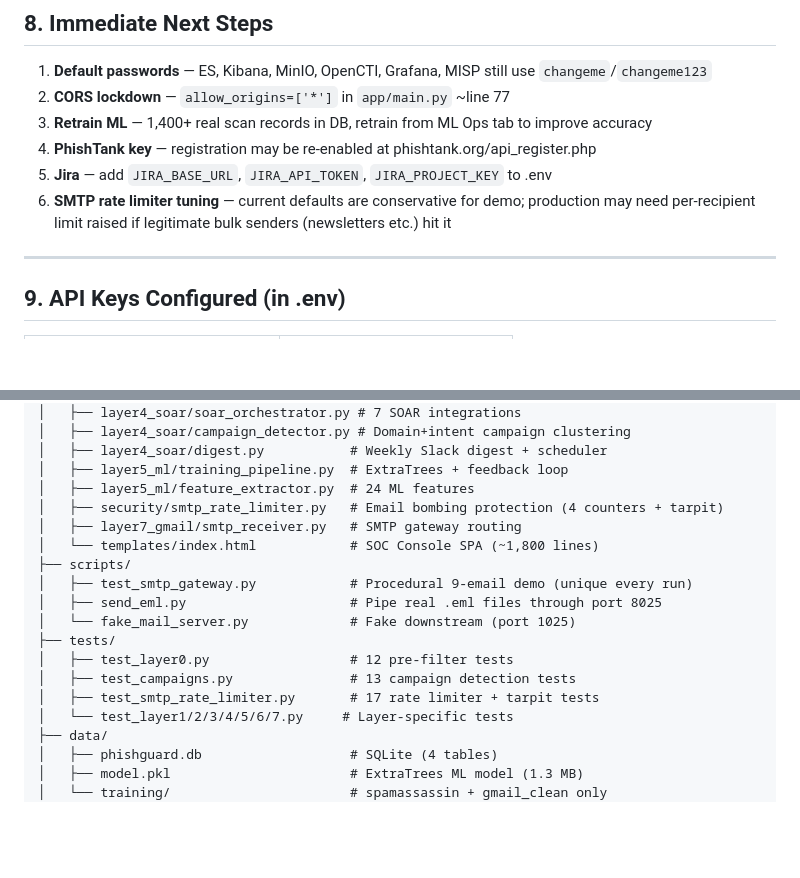
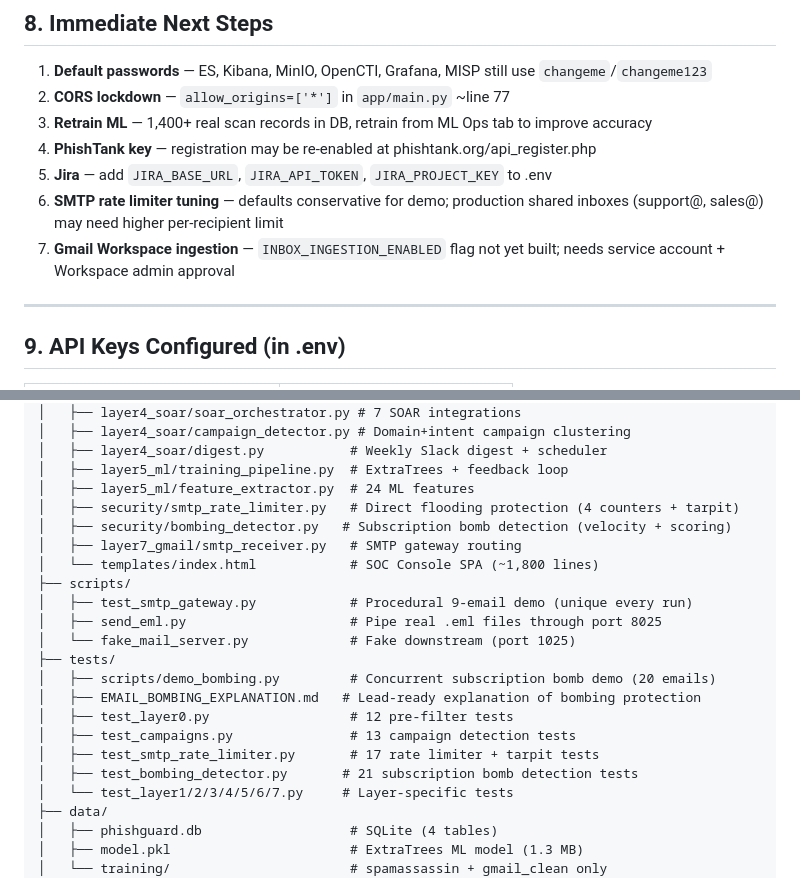
Before and after one commit to Yeshwanth-lb/PhisGuard, a Markdown page: SESSION_HANDOFF.md, 2 parts joined by grey strips. Rendered like a GitHub page; blank space fills up the shorter version.

```diff
--- a/SESSION_HANDOFF.md
+++ b/SESSION_HANDOFF.md
@@ -290,7 +317,8 @@ Cert is for hostname `misp` not `localhost`. Do not restart MISP without cert fi
 3. **Retrain ML** — 1,400+ real scan records in DB, retrain from ML Ops tab to improve accuracy
 4. **PhishTank key** — registration may be re-enabled at phishtank.org/api_register.php
 5. **Jira** — add `JIRA_BASE_URL`, `JIRA_API_TOKEN`, `JIRA_PROJECT_KEY` to .env
-6. **SMTP rate limiter tuning** — current defaults are conservative for demo; production may need per-recipient limit raised if legitimate bulk senders (newsletters etc.) hit it
+6. **SMTP rate limiter tuning** — defaults conservative for demo; production shared inboxes (support@, sales@) may need higher per-recipient limit
+7. **Gmail Workspace ingestion** — `INBOX_INGESTION_ENABLED` flag not yet built; needs service account + Workspace admin approval
 
 ---
 
@@ -333,7 +361,8 @@ phishguard/
 │   ├── layer4_soar/digest.py           # Weekly Slack digest + scheduler
 │   ├── layer5_ml/training_pipeline.py  # ExtraTrees + feedback loop
 │   ├── layer5_ml/feature_extractor.py  # 24 ML features
-│   ├── security/smtp_rate_limiter.py   # Email bombing protection (4 counters + tarpit)
+│   ├── security/smtp_rate_limiter.py   # Direct flooding protection (4 counters + tarpit)
+│   ├── security/bombing_detector.py   # Subscription bomb detection (velocity + scoring)
 │   ├── layer7_gmail/smtp_receiver.py   # SMTP gateway routing
 │   └── templates/index.html            # SOC Console SPA (~1,800 lines)
 ├── scripts/
@@ -341,9 +370,12 @@ phishguard/
 │   ├── send_eml.py                     # Pipe real .eml files through port 8025
 │   └── fake_mail_server.py             # Fake downstream (port 1025)
 ├── tests/
+│   ├── scripts/demo_bombing.py         # Concurrent subscription bomb demo (20 emails)
+│   ├── EMAIL_BOMBING_EXPLANATION.md   # Lead-ready explanation of bombing protection
 │   ├── test_layer0.py                  # 12 pre-filter tests
 │   ├── test_campaigns.py               # 13 campaign detection tests
 │   ├── test_smtp_rate_limiter.py       # 17 rate limiter + tarpit tests
+│   ├── test_bombing_detector.py       # 21 subscription bomb detection tests
 │   └── test_layer1/2/3/4/5/6/7.py     # Layer-specific tests
 ├── data/
 │   ├── phishguard.db                   # SQLite (4 tables)
```
Also changed, not shown: other parts of SESSION_HANDOFF.md (+45 -18 lines).
